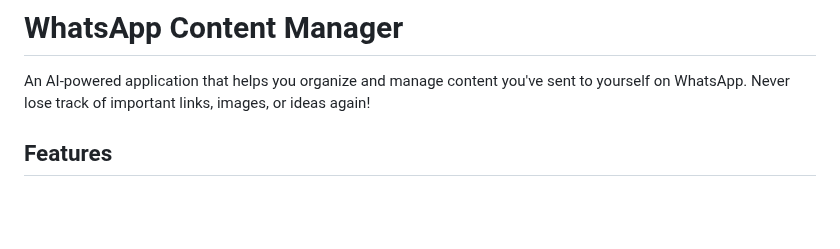
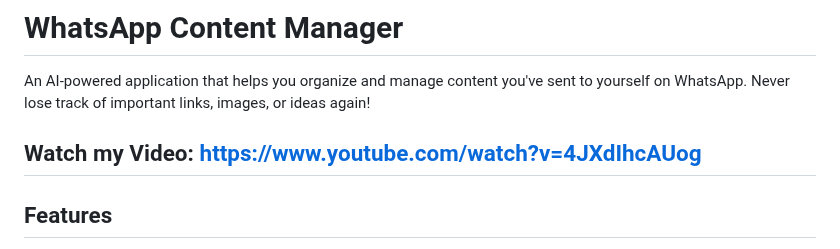
Before and after one commit to GuyBernstein/organizer-platform, a Markdown page: README.md, the part around the change. GitHub-like rendering; blank space fills up the shorter version.

```diff
--- a/README.md
+++ b/README.md
@@ -1,5 +1,7 @@
 # WhatsApp Content Manager
 An AI-powered application that helps you organize and manage content you've sent to yourself on WhatsApp. Never lose track of important links, images, or ideas again!
+
+## Watch my Video: https://www.youtube.com/watch?v=4JXdIhcAUog
 
 ## Features
 
```
